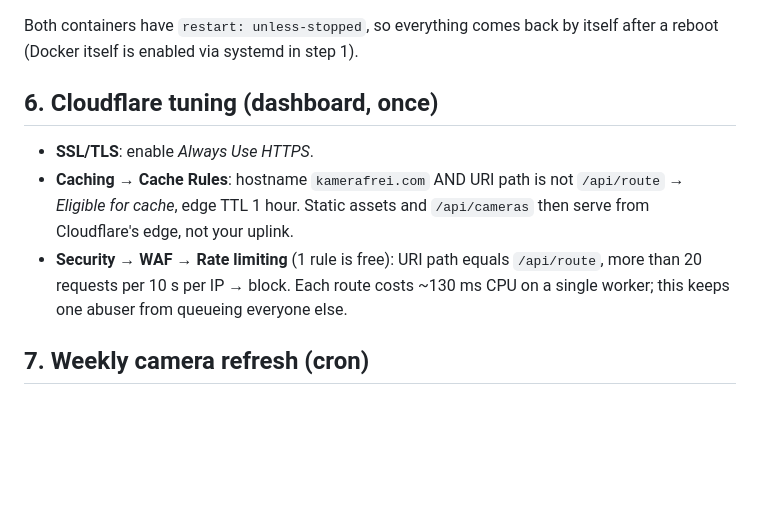
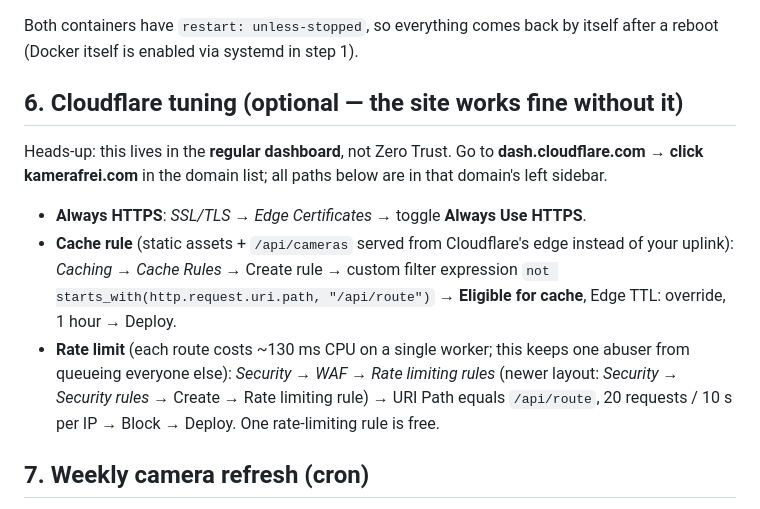
Before and after one commit to leonardoalt/kamerafrei, a Markdown page: DEPLOY.md, the part around the change. GitHub-like rendering; blank space fills up the shorter version.

Commit message:
DEPLOY.md: exact dashboard navigation for cache/rate rules, mark optional
Co-Authored-By: Claude Fable 5 <noreply@anthropic.com>

```diff
--- a/DEPLOY.md
+++ b/DEPLOY.md
@@ -90,16 +90,24 @@ the usual cause.
 Both containers have `restart: unless-stopped`, so everything comes back by
 itself after a reboot (Docker itself is enabled via systemd in step 1).
 
-## 6. Cloudflare tuning (dashboard, once)
+## 6. Cloudflare tuning (optional — the site works fine without it)
 
-- **SSL/TLS**: enable *Always Use HTTPS*.
-- **Caching → Cache Rules**: hostname `kamerafrei.com` AND URI path is not
-  `/api/route` → *Eligible for cache*, edge TTL 1 hour. Static assets and
-  `/api/cameras` then serve from Cloudflare's edge, not your uplink.
-- **Security → WAF → Rate limiting** (1 rule is free): URI path equals
-  `/api/route`, more than 20 requests per 10 s per IP → block. Each route
-  costs ~130 ms CPU on a single worker; this keeps one abuser from queueing
-  everyone else.
+Heads-up: this lives in the **regular dashboard**, not Zero Trust. Go to
+**dash.cloudflare.com → click kamerafrei.com** in the domain list; all paths
+below are in that domain's left sidebar.
+
+- **Always HTTPS**: *SSL/TLS → Edge Certificates* → toggle **Always Use
+  HTTPS**.
+- **Cache rule** (static assets + `/api/cameras` served from Cloudflare's
+  edge instead of your uplink): *Caching → Cache Rules* → Create rule →
+  custom filter expression `not starts_with(http.request.uri.path,
+  "/api/route")` → **Eligible for cache**, Edge TTL: override, 1 hour →
+  Deploy.
+- **Rate limit** (each route costs ~130 ms CPU on a single worker; this
+  keeps one abuser from queueing everyone else): *Security → WAF → Rate
+  limiting rules* (newer layout: *Security → Security rules* → Create →
+  Rate limiting rule) → URI Path equals `/api/route`, 20 requests / 10 s
+  per IP → Block → Deploy. One rate-limiting rule is free.
 
 ## 7. Weekly camera refresh (cron)
 
```
